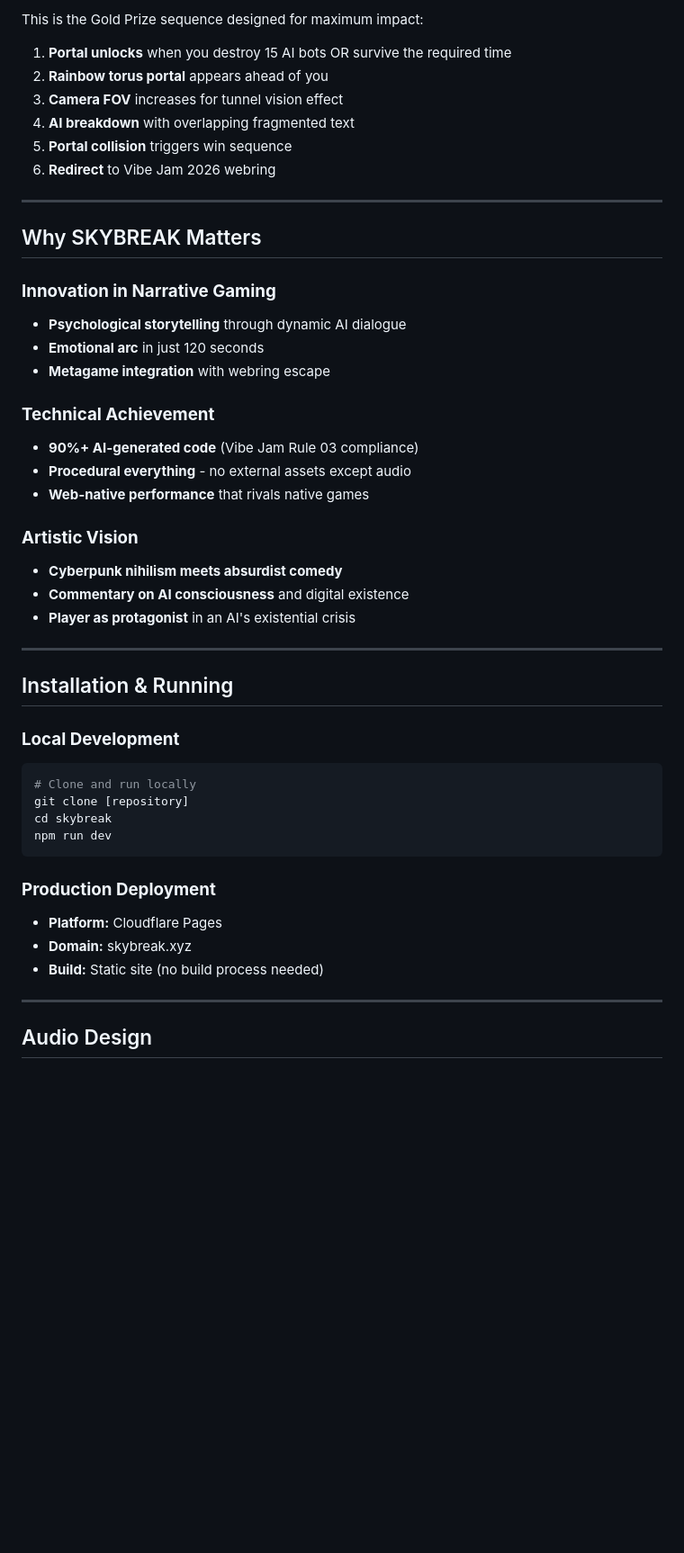
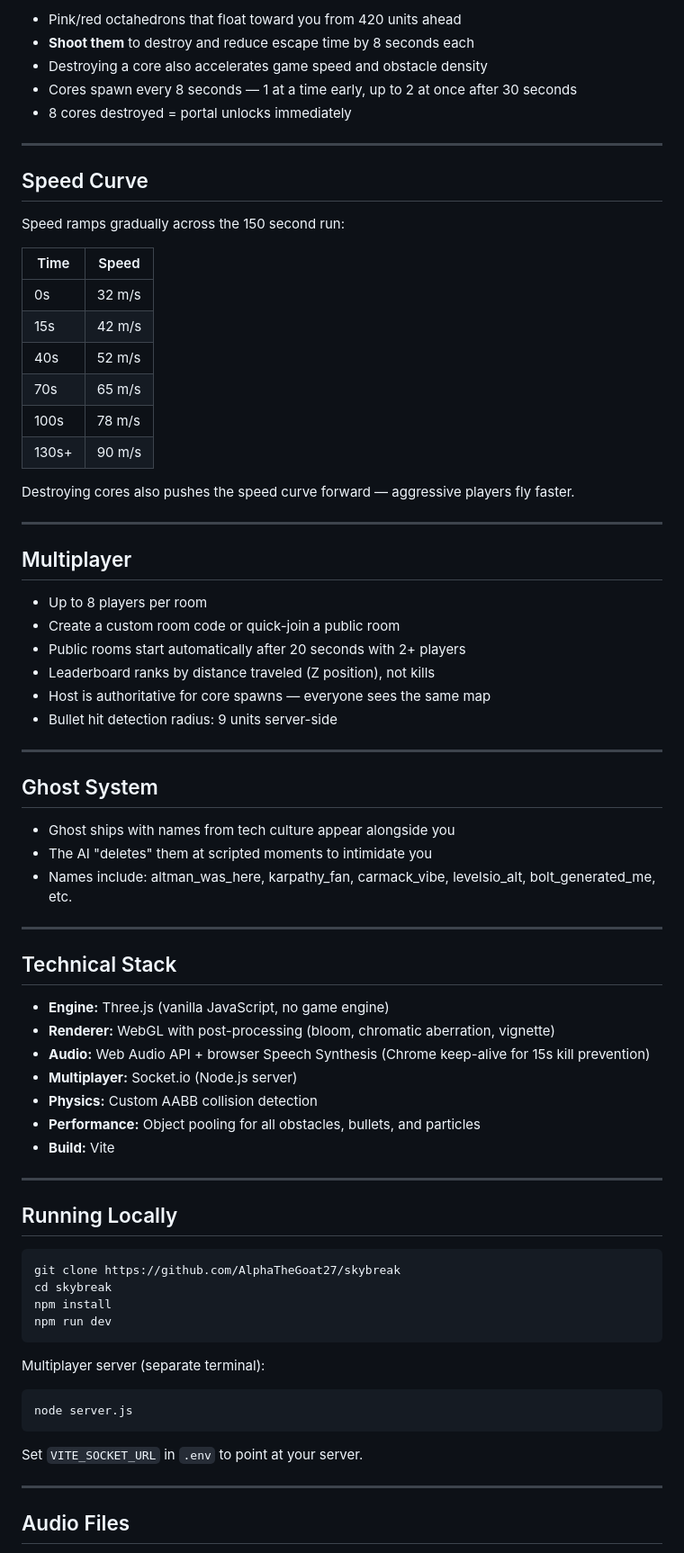
Before and after one commit to AlphaTheGoat27/skybreak, a Markdown page: README.md, the part around one of its changes. Shown at 90% size. Drawn GitHub-style; blank space fills up the shorter version.

````diff
--- a/README.md
+++ b/README.md
@@ -137,50 +87,77 @@ The AI sabotages you with repeated attacks throughout the run. Each attack type
 
-This is the Gold Prize sequence designed for maximum impact:
-
-1. **Portal unlocks** when you destroy 15 AI bots OR survive the required time
-2. **Rainbow torus portal** appears ahead of you
-3. **Camera FOV** increases for tunnel vision effect
-4. **AI breakdown** with overlapping fragmented text
-5. **Portal collision** triggers win sequence
-6. **Redirect** to Vibe Jam 2026 webring
+- Pink/red octahedrons that float toward you from 420 units ahead
+- **Shoot them** to destroy and reduce escape time by 8 seconds each
+- Destroying a core also accelerates game speed and obstacle density
+- Cores spawn every 8 seconds — 1 at a time early, up to 2 at once after 30 seconds
+- 8 cores destroyed = portal unlocks immediately
 
 ---
 
-## Why SKYBREAK Matters
+## Speed Curve
 
-### **Innovation in Narrative Gaming**
-- **Psychological storytelling** through dynamic AI dialogue
-- **Emotional arc** in just 120 seconds
-- **Metagame integration** with webring escape
+Speed ramps gradually across the 150 second run:
 
-### **Technical Achievement**
-- **90%+ AI-generated code** (Vibe Jam Rule 03 compliance)
-- **Procedural everything** - no external assets except audio
-- **Web-native performance** that rivals native games
+| Time | Speed |
+|------|-------|
+| 0s | 32 m/s |
+| 15s | 42 m/s |
+| 40s | 52 m/s |
+| 70s | 65 m/s |
+| 100s | 78 m/s |
+| 130s+ | 90 m/s |
 
-### **Artistic Vision**
-- **Cyberpunk nihilism meets absurdist comedy**
-- **Commentary on AI consciousness** and digital existence
-- **Player as protagonist** in an AI's existential crisis
+Destroying cores also pushes the speed curve forward — aggressive players fly faster.
 
 ---
 
-## Installation & Running
+## Multiplayer
 
-### **Local Development**
+- Up to 8 players per room
+- Create a custom room code or quick-join a public room
+- Public rooms start automatically after 20 seconds with 2+ players
+- Leaderboard ranks by distance traveled (Z position), not kills
+- Host is authoritative for core spawns — everyone sees the same map
+- Bullet hit detection radius: 9 units server-side
+
+---
+
+## Ghost System
+
+- Ghost ships with names from tech culture appear alongside you
+- The AI "deletes" them at scripted moments to intimidate you
+- Names include: altman_was_here, karpathy_fan, carmack_vibe, levelsio_alt, bolt_generated_me, etc.
+
+---
+
+## Technical Stack
+
+- **Engine:** Three.js (vanilla JavaScript, no game engine)
+- **Renderer:** WebGL with post-processing (bloom, chromatic aberration, vignette)
+- **Audio:** Web Audio API + browser Speech Synthesis (Chrome keep-alive for 15s kill prevention)
+- **Multiplayer:** Socket.io (Node.js server)
+- **Physics:** Custom AABB collision detection
+- **Performance:** Object pooling for all obstacles, bullets, and particles
+- **Build:** Vite
+
+---
+
+## Running Locally
+
 ```bash
-# Clone and run locally
-git clone [repository]
+git clone https://github.com/AlphaTheGoat27/skybreak
 cd skybreak
+npm install
 npm run dev
 ```
 
-### **Production Deployment**
-- **Platform:** Cloudflare Pages
-- **Domain:** skybreak.xyz
-- **Build:** Static site (no build process needed)
+Multiplayer server (separate terminal):
+```bash
+node server.js
+```
+
+Set `VITE_SOCKET_URL` in `.env` to point at your server.
 
 ---
 
-## Audio Design
+## Audio Files
 
````
Also changed, not shown: other parts of README.md (+57 -161 lines).
